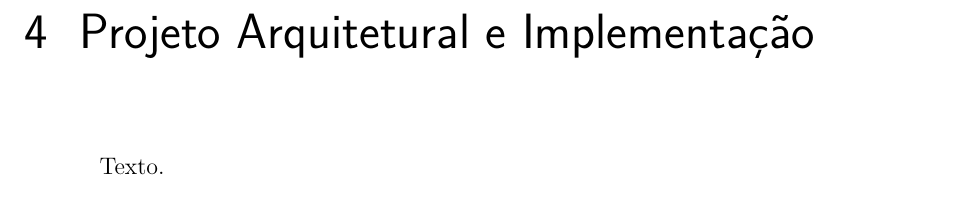
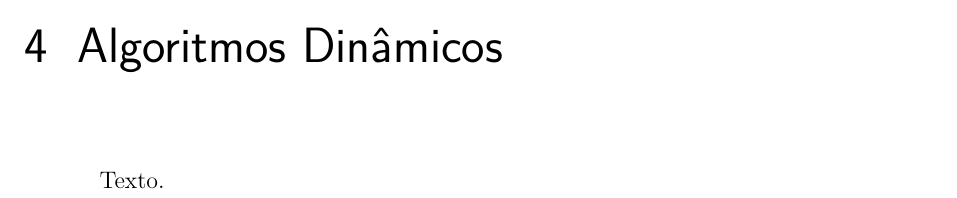
Before and after one commit to pedrohbh/PG-Dissertacao, a LaTeX thesis (Academia/PG.tex, which reads Academia/capitulos/ch4-dinamicos.tex): part of page 31 of 34, cut at the place of the change. Compiled offline with pdfLaTeX.

Commit message:
Backup XXVII

```diff
--- a/Academia/PG.tex
+++ b/Academia/PG.tex
@@ -408,7 +408,7 @@ Duis elementum dictum tristique. Integer mattis libero sit amet pretium euismod.
 \include{capitulos/ch1-introducao}
 \include{capitulos/ch2-dijkstra}
 \include{capitulos/ch3-aestrela}
-\include{capitulos/ch4-projeto}
+\include{capitulos/ch4-dinamicos}
 \include{capitulos/ch5-conclusoes}
 
 
--- a/Academia/capitulos/ch4-projeto.tex
+++ b/Academia/capitulos/ch4-dinamicos.tex
@@ -2,7 +2,7 @@
 % TCC - Nome do Aluno
 % Capítulo 3 - Projeto Arquitetural e Implementação
 % ==============================================================================
-\chapter{Projeto Arquitetural e Implementação}
-\label{sec-projeto}
+\chapter{Algoritmos Dinâmicos}
+\label{sec-dinamicos}
 
 Texto.
```
Also changed, not shown: Academia/capitulos/ch3-aestrela.tex (+1 -1 lines), Academia/PG.pdf.
